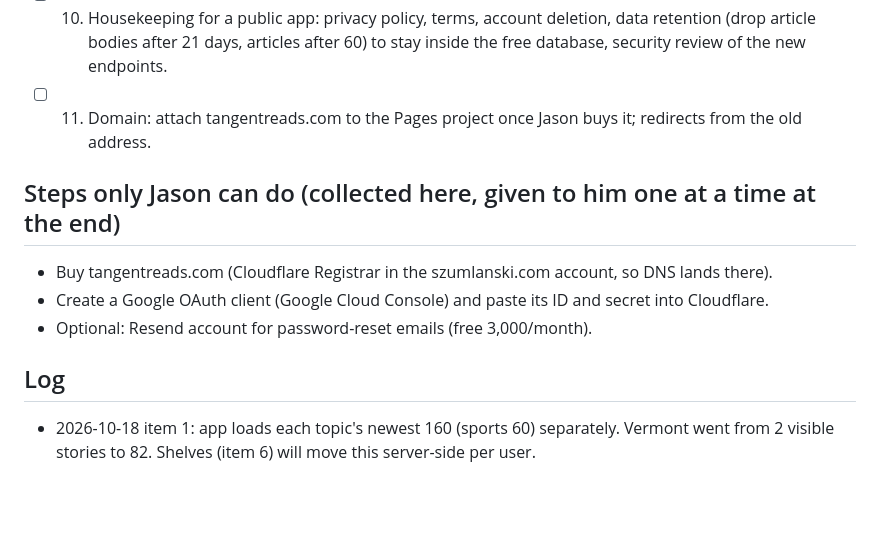
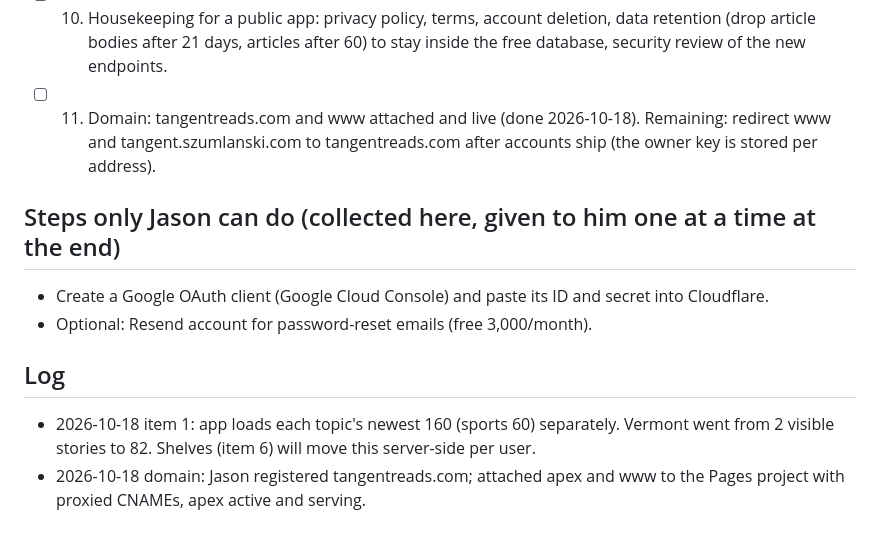
Before and after one commit to szumlanski/Tangent, a Markdown page: docs/launch-plan.md, the part around the change. Drawn GitHub-style; blank space fills up the shorter version.

Commit message:
Plan: tangentreads.com attached and live
Co-Authored-By: Claude Opus 5.5 <noreply@anthropic.com>
Claude-Session: https://claude.ai/code/session_013LCu44hafjzawsCqCU6qqQ

```diff
--- a/docs/launch-plan.md
+++ b/docs/launch-plan.md
@@ -40,12 +40,12 @@ non-`tangent_` objects in the database. Keep API cost near zero (see CLAUDE.md).
 - [ ] 9. Admin: Jason can remove or disable any source, see user and source counts, retire the owner-key link.
 - [ ] 10. Housekeeping for a public app: privacy policy, terms, account deletion, data retention (drop article bodies
       after 21 days, articles after 60) to stay inside the free database, security review of the new endpoints.
-- [ ] 11. Domain: attach tangentreads.com to the Pages project once Jason buys it; redirects from the old address.
+- [ ] 11. Domain: tangentreads.com and www attached and live (done 2026-10-18). Remaining: redirect www and tangent.szumlanski.com to tangentreads.com after accounts ship (the owner key is stored per address).
 
 ## Steps only Jason can do (collected here, given to him one at a time at the end)
-- Buy tangentreads.com (Cloudflare Registrar in the szumlanski.com account, so DNS lands there).
 - Create a Google OAuth client (Google Cloud Console) and paste its ID and secret into Cloudflare.
 - Optional: Resend account for password-reset emails (free 3,000/month).
 
 ## Log
 - 2026-10-18 item 1: app loads each topic's newest 160 (sports 60) separately. Vermont went from 2 visible stories to 82. Shelves (item 6) will move this server-side per user.
+- 2026-10-18 domain: Jason registered tangentreads.com; attached apex and www to the Pages project with proxied CNAMEs, apex active and serving.
```
